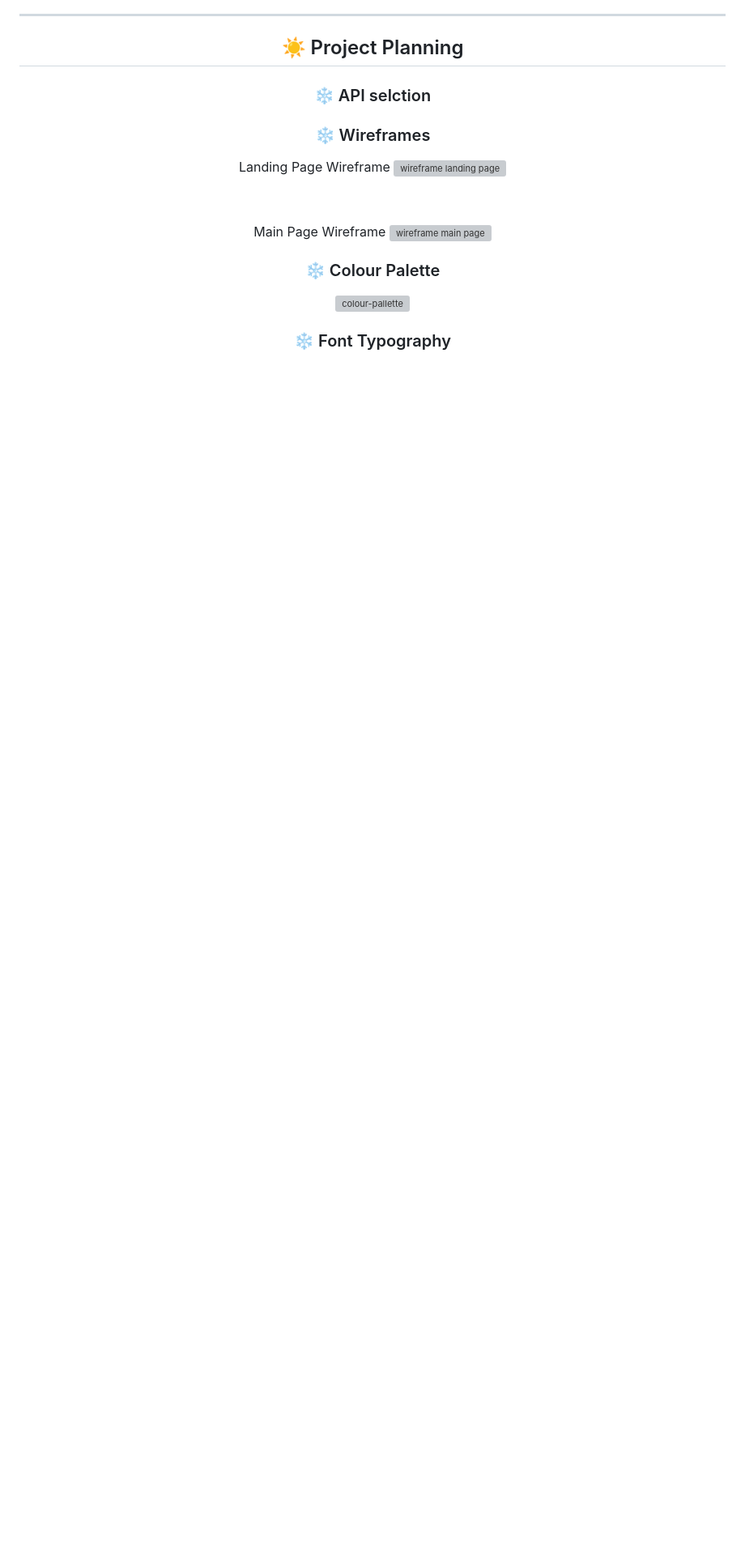
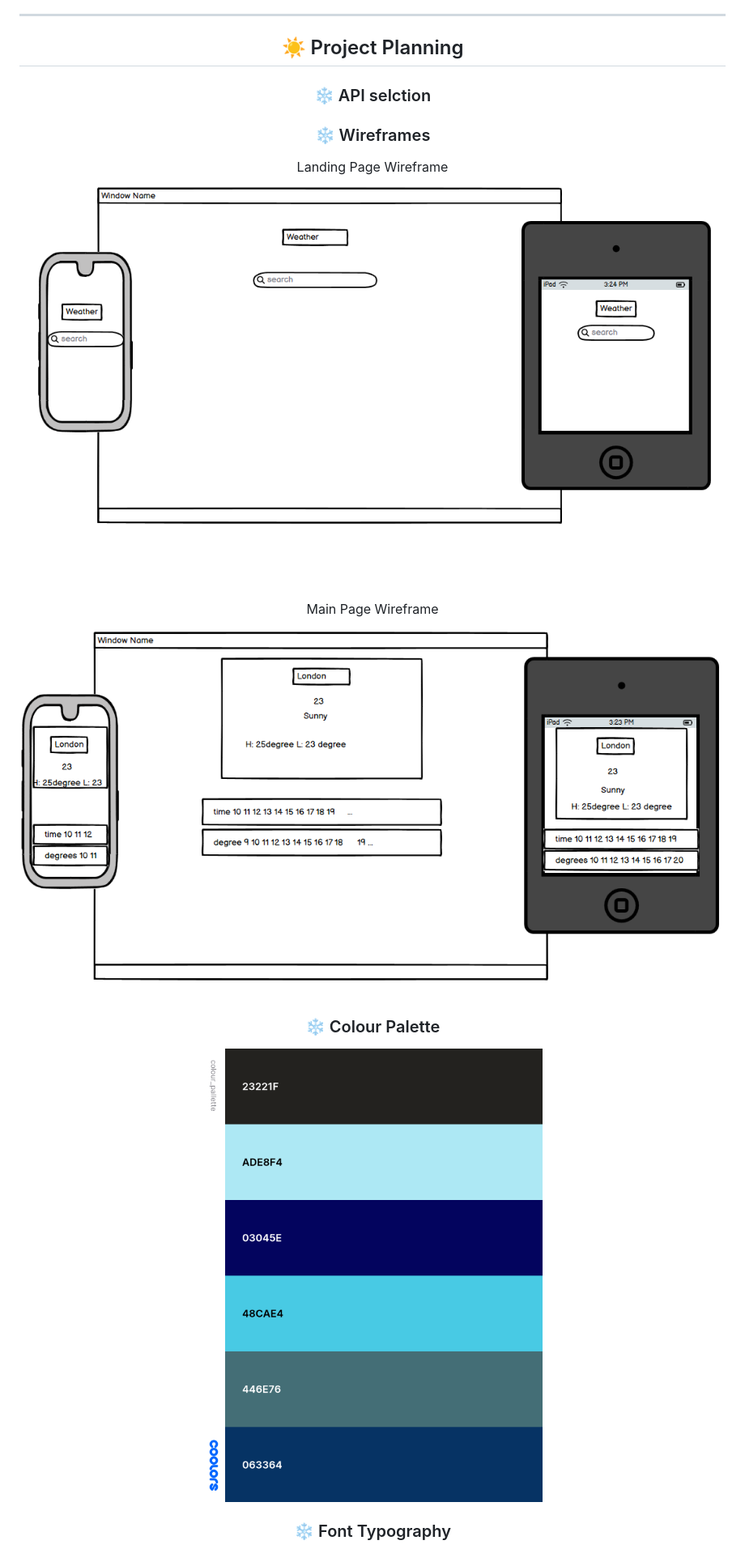
Before and after one commit to EKennard/Weather-App, a Markdown page: README.md, the part around the change printed below. Shown: that part at 81% size. Rendered like a GitHub page; blank space fills up the shorter version; grey boxes are pictures that could not be loaded.

Commit message:
image file paths corrected

```diff
--- a/README.md
+++ b/README.md
@@ -97,11 +97,11 @@ The Code Institutes learning objectives for this project were as follows:
 ### ❄️ Wireframes
 
 Landing Page Wireframe
-![wireframe landing page](readme-images\wireframe-landing-page.png)<div align="center"><br>
+![wireframe landing page](readme-images/wireframe-landing-page.png)<div align="center"><br>
 
 Main Page Wireframe
-![wireframe main page](readme-images\wireframe-main-page.png)<div align="center">
+![wireframe main page](readme-images/wireframe-main-page.png)<div align="center">
 
 ### ❄️ Colour Palette
-![colour-pallette](readme-images\colour-pallette.png)<div align="center">
+![colour-pallette](readme-images/colour-pallette.png)<div align="center">
 ### ❄️ Font Typography
```
Also changed, not shown: other parts of README.md (+1 -1 lines).
